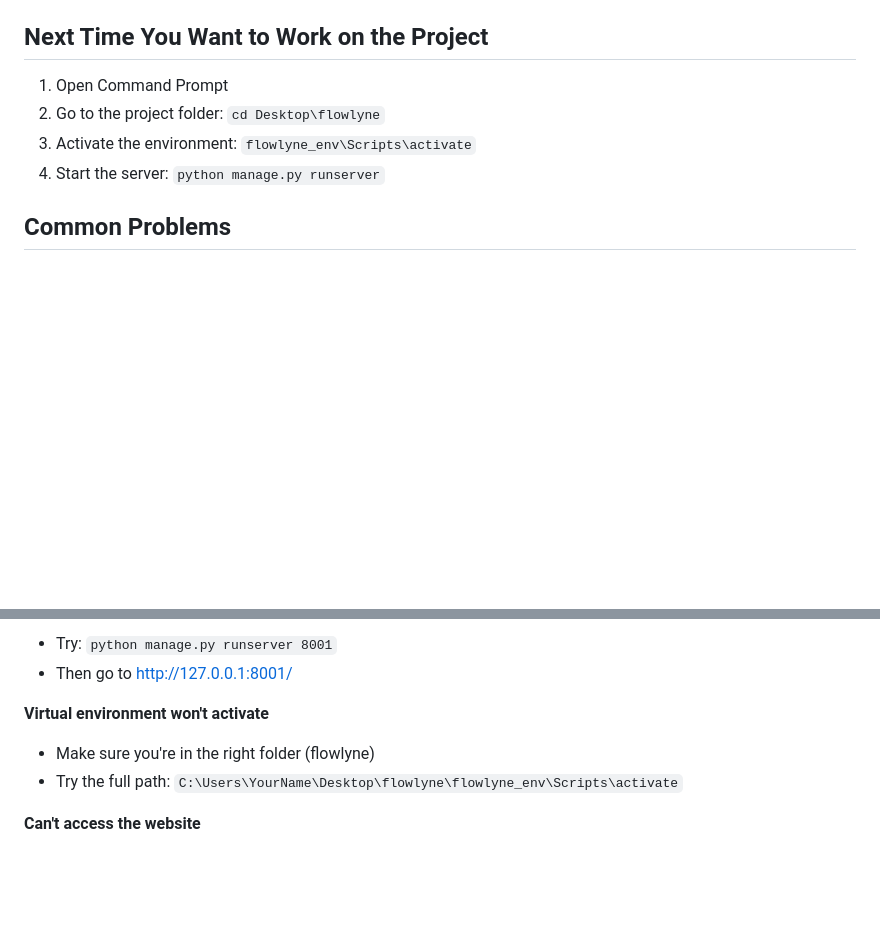
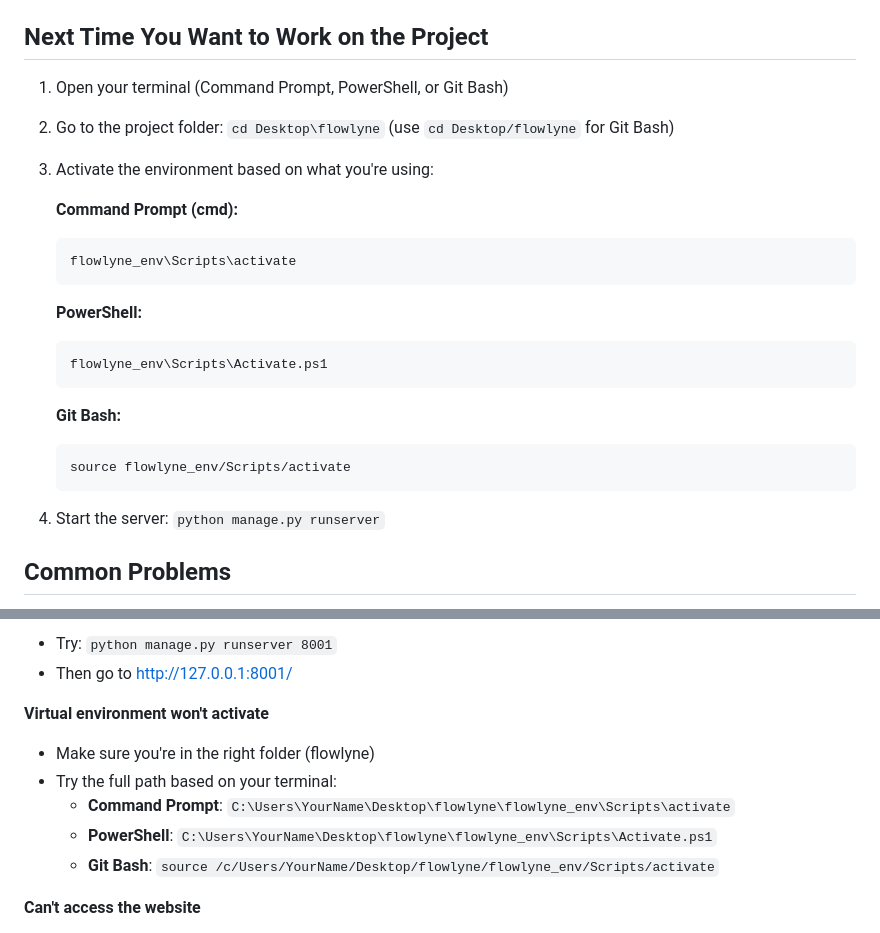
Before and after one commit to DianaMaged/Flowlyne, a Markdown page: README.md, 2 parts joined by grey strips. GitHub-like rendering; blank space fills up the shorter version.

````diff
--- a/README.md
+++ b/README.md
@@ -124,9 +150,25 @@ To stop the server, press `Ctrl + C` in the Command Prompt.
 
 ## Next Time You Want to Work on the Project
 
-1. Open Command Prompt
-2. Go to the project folder: `cd Desktop\flowlyne`
-3. Activate the environment: `flowlyne_env\Scripts\activate`
+1. Open your terminal (Command Prompt, PowerShell, or Git Bash)
+2. Go to the project folder: `cd Desktop\flowlyne` (use `cd Desktop/flowlyne` for Git Bash)
+3. Activate the environment based on what you're using:
+
+   **Command Prompt (cmd):**
+   ```
+   flowlyne_env\Scripts\activate
+   ```
+
+   **PowerShell:**
+   ```
+   flowlyne_env\Scripts\Activate.ps1
+   ```
+
+   **Git Bash:**
+   ```
+   source flowlyne_env/Scripts/activate
+   ```
+
 4. Start the server: `python manage.py runserver`
 
 ## Common Problems
@@ -140,7 +182,10 @@ To stop the server, press `Ctrl + C` in the Command Prompt.
 
 **Virtual environment won't activate**
 - Make sure you're in the right folder (flowlyne)
-- Try the full path: `C:\Users\YourName\Desktop\flowlyne\flowlyne_env\Scripts\activate`
+- Try the full path based on your terminal:
+  - **Command Prompt**: `C:\Users\YourName\Desktop\flowlyne\flowlyne_env\Scripts\activate`
+  - **PowerShell**: `C:\Users\YourName\Desktop\flowlyne\flowlyne_env\Scripts\Activate.ps1`
+  - **Git Bash**: `source /c/Users/YourName/Desktop/flowlyne/flowlyne_env/Scripts/activate`
 
 **Can't access the website**
 - Make sure the server is running (you should see the "Starting development server" message)
````
Also changed, not shown: other parts of README.md (+30 -4 lines).
